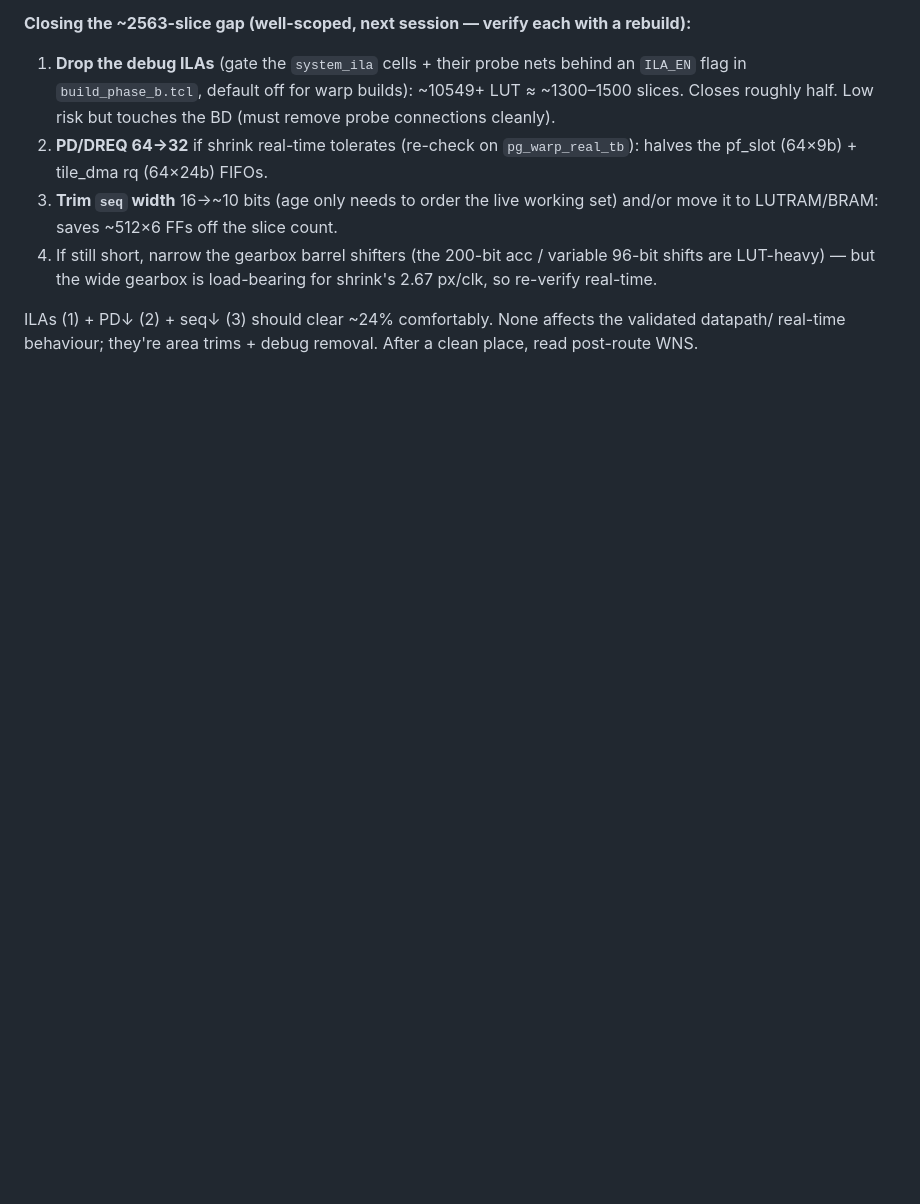
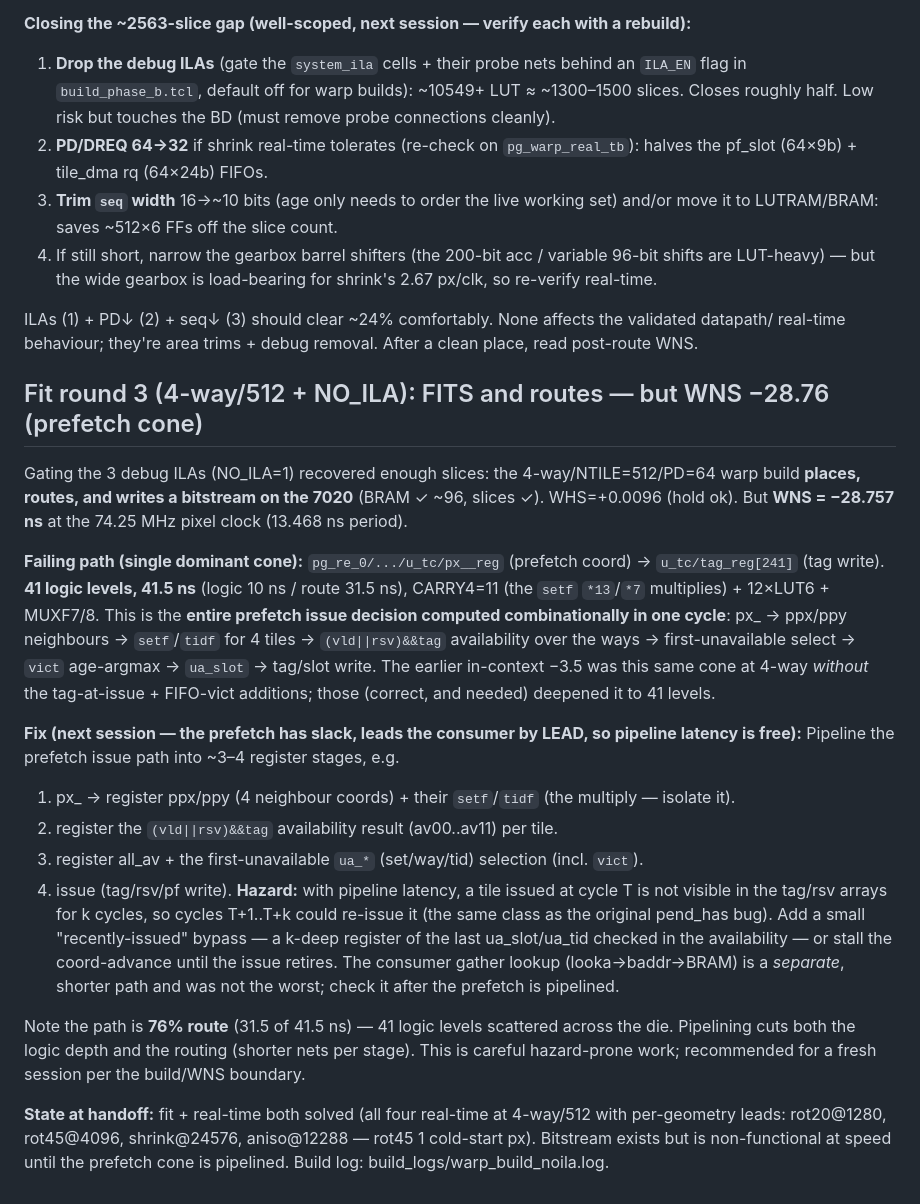
Before and after one commit to ibkickinit/schindler-clone, a Markdown page: docs/warp-engine-real-geometry-findings.md, the part around the change. Drawn GitHub-style; blank space fills up the shorter version.

Commit message:
docs(engine): fit round 3 — 4-way/512+NO_ILA fits & routes, WNS -28.76 on prefetch issue cone; pipelining plan

```diff
--- a/docs/warp-engine-real-geometry-findings.md
+++ b/docs/warp-engine-real-geometry-findings.md
@@ -214,3 +214,36 @@ on slices: **13456 required / 10893 available (~24% over)** — LUT/FF, still no
 
 ILAs (1) + PD↓ (2) + seq↓ (3) should clear ~24% comfortably. None affects the validated datapath/
 real-time behaviour; they're area trims + debug removal. After a clean place, read post-route WNS.
+
+## Fit round 3 (4-way/512 + NO_ILA): FITS and routes — but WNS −28.76 (prefetch cone)
+Gating the 3 debug ILAs (NO_ILA=1) recovered enough slices: the 4-way/NTILE=512/PD=64 warp build
+**places, routes, and writes a bitstream on the 7020** (BRAM ✓ ~96, slices ✓). WHS=+0.0096 (hold ok).
+But **WNS = −28.757 ns** at the 74.25 MHz pixel clock (13.468 ns period).
+
+**Failing path (single dominant cone):**
+`pg_re_0/.../u_tc/px__reg` (prefetch coord) → `u_tc/tag_reg[241]` (tag write). **41 logic levels, 41.5 ns**
+(logic 10 ns / route 31.5 ns), CARRY4=11 (the `setf` `*13`/`*7` multiplies) + 12×LUT6 + MUXF7/8. This is
+the **entire prefetch issue decision computed combinationally in one cycle**: px_ → ppx/ppy neighbours →
+`setf`/`tidf` for 4 tiles → `(vld||rsv)&&tag` availability over the ways → first-unavailable select →
+`vict` age-argmax → `ua_slot` → tag/slot write. The earlier in-context −3.5 was this same cone at 4-way
+*without* the tag-at-issue + FIFO-vict additions; those (correct, and needed) deepened it to 41 levels.
+
+**Fix (next session — the prefetch has slack, leads the consumer by LEAD, so pipeline latency is free):**
+Pipeline the prefetch issue path into ~3–4 register stages, e.g.
+ 1. px_ → register ppx/ppy (4 neighbour coords) + their `setf`/`tidf` (the multiply — isolate it).
+ 2. register the `(vld||rsv)&&tag` availability result (av00..av11) per tile.
+ 3. register all_av + the first-unavailable `ua_*` (set/way/tid) selection (incl. `vict`).
+ 4. issue (tag/rsv/pf write).
+**Hazard:** with pipeline latency, a tile issued at cycle T is not visible in the tag/rsv arrays for k
+cycles, so cycles T+1..T+k could re-issue it (the same class as the original pend_has bug). Add a small
+"recently-issued" bypass — a k-deep register of the last ua_slot/ua_tid checked in the availability —
+or stall the coord-advance until the issue retires. The consumer gather lookup (looka→baddr→BRAM) is a
+*separate*, shorter path and was not the worst; check it after the prefetch is pipelined.
+
+Note the path is **76% route** (31.5 of 41.5 ns) — 41 logic levels scattered across the die. Pipelining
+cuts both the logic depth and the routing (shorter nets per stage). This is careful hazard-prone work;
+recommended for a fresh session per the build/WNS boundary.
+
+**State at handoff:** fit + real-time both solved (all four real-time at 4-way/512 with per-geometry
+leads: rot20@1280, rot45@4096, shrink@24576, aniso@12288 — rot45 1 cold-start px). Bitstream exists but
+is non-functional at speed until the prefetch cone is pipelined. Build log: build_logs/warp_build_noila.log.
```
